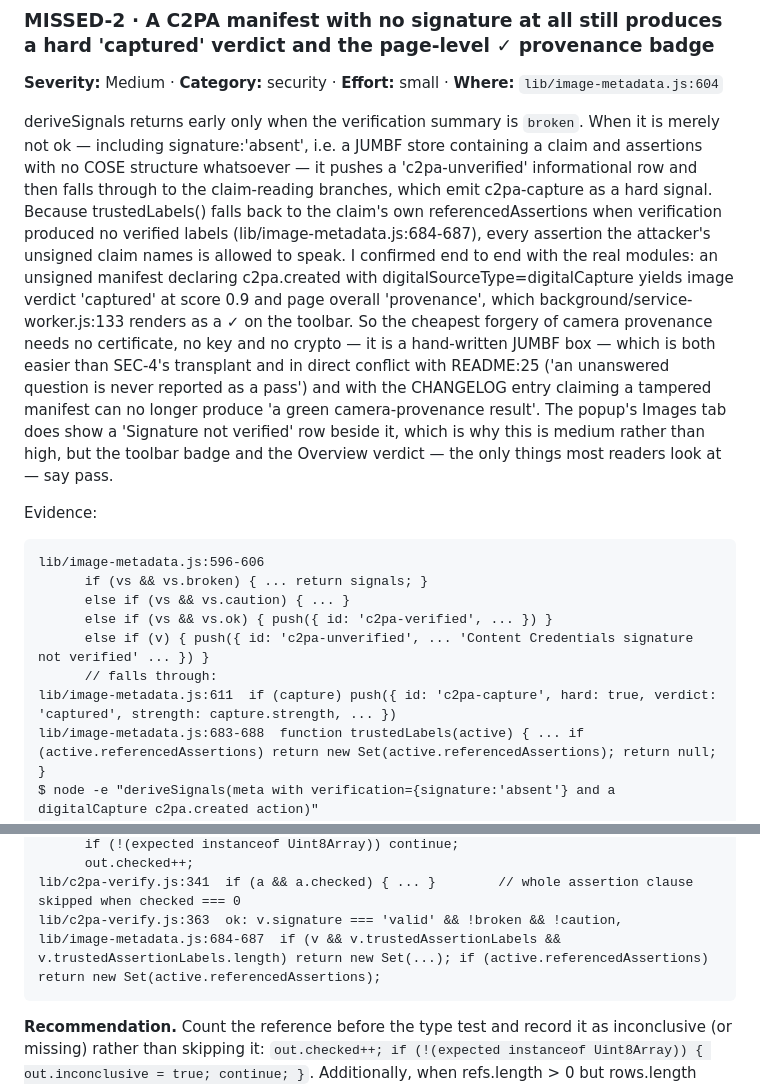
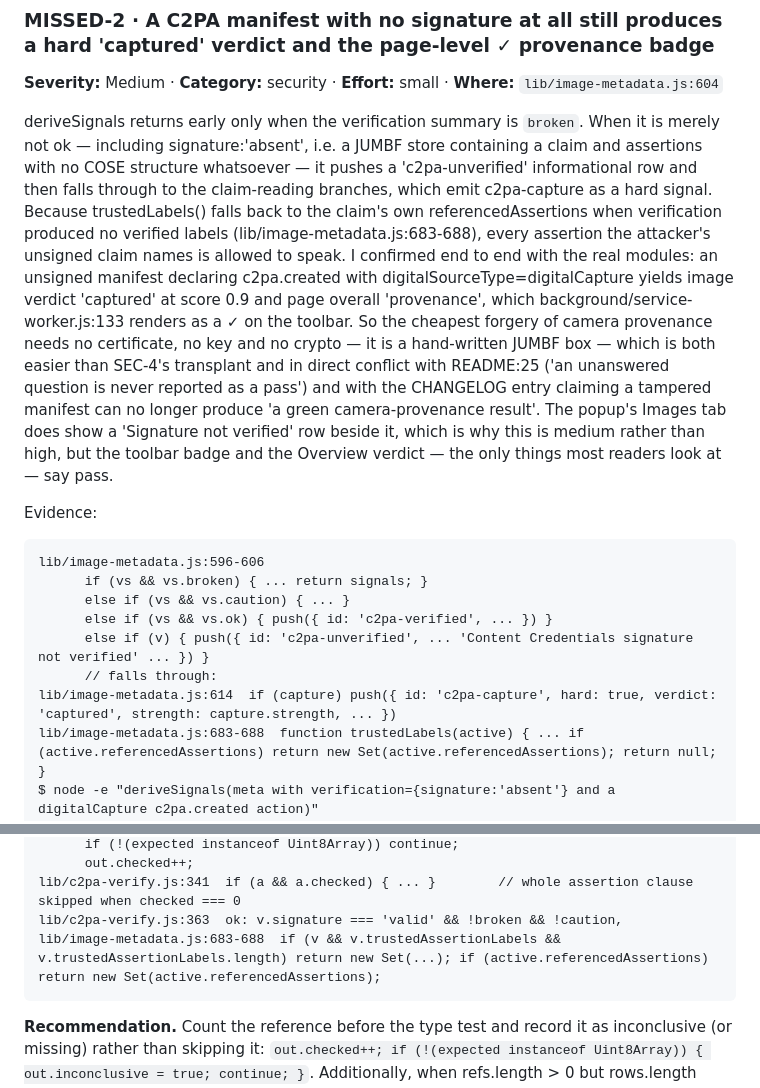
Before and after one commit to Platteration/selfreportle, a Markdown page: REVIEW.md, 2 parts joined by grey strips. GitHub-like rendering.

````diff
--- a/REVIEW.md
+++ b/REVIEW.md
@@ -156,7 +156,7 @@ content/content.js:42-45
 
 **Severity:** Medium · **Category:** security · **Effort:** small · **Where:** `lib/image-metadata.js:604`
 
-deriveSignals returns early only when the verification summary is `broken`. When it is merely not ok — including signature:'absent', i.e. a JUMBF store containing a claim and assertions with no COSE structure whatsoever — it pushes a 'c2pa-unverified' informational row and then falls through to the claim-reading branches, which emit c2pa-capture as a hard signal. Because trustedLabels() falls back to the claim's own referencedAssertions when verification produced no verified labels (lib/image-metadata.js:684-687), every assertion the attacker's unsigned claim names is allowed to speak. I confirmed end to end with the real modules: an unsigned manifest declaring c2pa.created with digitalSourceType=digitalCapture yields image verdict 'captured' at score 0.9 and page overall 'provenance', which background/service-worker.js:133 renders as a ✓ on the toolbar. So the cheapest forgery of camera provenance needs no certificate, no key and no crypto — it is a hand-written JUMBF box — which is both easier than SEC-4's transplant and in direct conflict with README:25 ('an unanswered question is never reported as a pass') and with the CHANGELOG entry claiming a tampered manifest can no longer produce 'a green camera-provenance result'. The popup's Images tab does show a 'Signature not verified' row beside it, which is why this is medium rather than high, but the toolbar badge and the Overview verdict — the only things most readers look at — say pass.
+deriveSignals returns early only when the verification summary is `broken`. When it is merely not ok — including signature:'absent', i.e. a JUMBF store containing a claim and assertions with no COSE structure whatsoever — it pushes a 'c2pa-unverified' informational row and then falls through to the claim-reading branches, which emit c2pa-capture as a hard signal. Because trustedLabels() falls back to the claim's own referencedAssertions when verification produced no verified labels (lib/image-metadata.js:683-688), every assertion the attacker's unsigned claim names is allowed to speak. I confirmed end to end with the real modules: an unsigned manifest declaring c2pa.created with digitalSourceType=digitalCapture yields image verdict 'captured' at score 0.9 and page overall 'provenance', which background/service-worker.js:133 renders as a ✓ on the toolbar. So the cheapest forgery of camera provenance needs no certificate, no key and no crypto — it is a hand-written JUMBF box — which is both easier than SEC-4's transplant and in direct conflict with README:25 ('an unanswered question is never reported as a pass') and with the CHANGELOG entry claiming a tampered manifest can no longer produce 'a green camera-provenance result'. The popup's Images tab does show a 'Signature not verified' row beside it, which is why this is medium rather than high, but the toolbar badge and the Overview verdict — the only things most readers look at — say pass.
 
 Evidence:
 
@@ -167,7 +167,7 @@ lib/image-metadata.js:596-606
       else if (vs && vs.ok) { push({ id: 'c2pa-verified', ... }) }
       else if (v) { push({ id: 'c2pa-unverified', ... 'Content Credentials signature not verified' ... }) }
       // falls through:
-lib/image-metadata.js:611  if (capture) push({ id: 'c2pa-capture', hard: true, verdict: 'captured', strength: capture.strength, ... })
+lib/image-metadata.js:614  if (capture) push({ id: 'c2pa-capture', hard: true, verdict: 'captured', strength: capture.strength, ... })
 lib/image-metadata.js:683-688  function trustedLabels(active) { ... if (active.referencedAssertions) return new Set(active.referencedAssertions); return null; }
 $ node -e "deriveSignals(meta with verification={signature:'absent'} and a digitalCapture c2pa.created action)"
   c2pa-unverified | hard=false | no-signal
@@ -362,7 +362,7 @@ lib/c2pa-verify.js:277-283
       out.checked++;
 lib/c2pa-verify.js:341  if (a && a.checked) { ... }        // whole assertion clause skipped when checked === 0
 lib/c2pa-verify.js:363  ok: v.signature === 'valid' && !broken && !caution,
-lib/image-metadata.js:684-687  if (v && v.trustedAssertionLabels && v.trustedAssertionLabels.length) return new Set(...); if (active.referencedAssertions) return new Set(active.referencedAssertions);
+lib/image-metadata.js:683-688  if (v && v.trustedAssertionLabels && v.trustedAssertionLabels.length) return new Set(...); if (active.referencedAssertions) return new Set(active.referencedAssertions);
 ```
 
 **Recommendation.** Count the reference before the type test and record it as inconclusive (or missing) rather than skipping it: `out.checked++; if (!(expected instanceof Uint8Array)) { out.inconclusive = true; continue; }`. Additionally, when refs.length > 0 but rows.length === 0, summarize should report caution rather than ok, so 'the claim named assertions and none of them could be checked' can never read as a pass.
````
